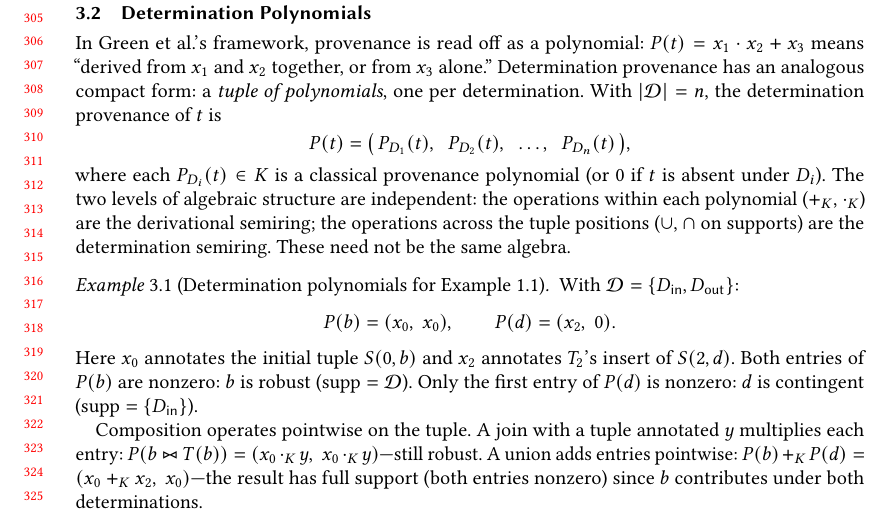
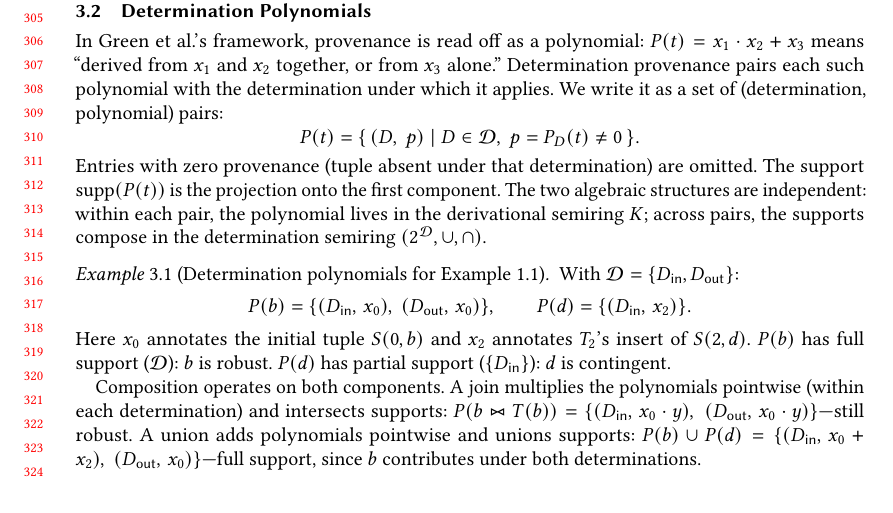
Before and after one commit to jhellerstein/provenance, a LaTeX paper (main.tex): part of page 7 of 28, cut so that both start at the same text, the shorter picture padded with empty space. Compiled offline with pdfLaTeX.

Commit message:
Determination polynomials as set of (determination, polynomial) pairs; relational notation PODS readers know

```diff
--- a/main.tex
+++ b/main.tex
@@ -636,39 +636,43 @@ and sensitivity across determinations.
 In Green et al.'s framework, provenance is read off as a polynomial:
 $P(t) = x_1 \cdot x_2 + x_3$ means ``derived from $x_1$ and $x_2$
 together, or from $x_3$ alone.''
-Determination provenance has an analogous compact form: a
-\emph{tuple of polynomials}, one per determination.
-With $|\mathcal{D}| = n$, the determination provenance of $t$ is
-\[
-  P(t) = \bigl(\, P_{D_1}(t),\;\; P_{D_2}(t),\;\; \ldots,\;\; P_{D_n}(t) \,\bigr),
-\]
-where each $P_{D_i}(t) \in K$ is a classical provenance polynomial
-(or $0$ if $t$ is absent under $D_i$).
-The two levels of algebraic structure are independent:
-the operations within each polynomial ($+_K$, $\cdot_K$) are the
-derivational semiring; the operations across the tuple positions
-($\cup$, $\cap$ on supports) are the determination semiring.
-These need not be the same algebra.
+Determination provenance pairs each such polynomial with the determination
+under which it applies.
+We write it as a set of (determination, polynomial) pairs:
+\[
+  P(t) = \{\,(D,\; p) \mid D \in \mathcal{D},\; p = P_D(t) \neq 0\,\}.
+\]
+Entries with zero provenance (tuple absent under that determination) are
+omitted.
+The support $\mathrm{supp}(P(t))$ is the projection onto the first
+component.
+The two algebraic structures are independent: within each pair, the
+polynomial lives in the derivational semiring $K$; across pairs, the
+supports compose in the determination semiring
+$(2^{\mathcal{D}}, \cup, \cap)$.
 
 \begin{example}[Determination polynomials for Example~\ref{ex:example}]
   \label{ex:det-semiring}
   With $\mathcal{D} = \{D_{\mathsf{in}}, D_{\mathsf{out}}\}$:
   \[
-    P(b) = (x_0,\; x_0), \qquad P(d) = (x_2,\; 0).
+    P(b) = \{(D_{\mathsf{in}},\, x_0),\; (D_{\mathsf{out}},\, x_0)\},
+    \qquad
+    P(d) = \{(D_{\mathsf{in}},\, x_2)\}.
   \]
   Here $x_0$ annotates the initial tuple $S(0,b)$ and $x_2$ annotates
   $T_2$'s insert of $S(2,d)$.
-  Both entries of $P(b)$ are nonzero: $b$ is robust
-  ($\mathrm{supp} = \mathcal{D}$).
-  Only the first entry of $P(d)$ is nonzero: $d$ is contingent
-  ($\mathrm{supp} = \{D_{\mathsf{in}}\}$).
-
-  Composition operates pointwise on the tuple.
-  A join with a tuple annotated $y$ multiplies each entry:
-  $P(b \bowtie T(b)) = (x_0 \cdot_K y,\; x_0 \cdot_K y)$---still robust.
-  A union adds entries pointwise:
-  $P(b) +_K P(d) = (x_0 +_K x_2,\; x_0)$---the result has full support
-  (both entries nonzero) since $b$ contributes under both determinations.
+  $P(b)$ has full support ($\mathcal{D}$): $b$ is robust.
+  $P(d)$ has partial support ($\{D_{\mathsf{in}}\}$): $d$ is contingent.
+
+  Composition operates on both components.
+  A join multiplies the polynomials pointwise (within each determination)
+  and intersects supports:
+  $P(b \bowtie T(b)) = \{(D_{\mathsf{in}},\, x_0 \cdot y),\;
+  (D_{\mathsf{out}},\, x_0 \cdot y)\}$---still robust.
+  A union adds polynomials pointwise and unions supports:
+  $P(b) \cup P(d) = \{(D_{\mathsf{in}},\, x_0 + x_2),\;
+  (D_{\mathsf{out}},\, x_0)\}$---full support, since $b$ contributes
+  under both determinations.
 \end{example}
 
 \paragraph{Computational cost.}
```
